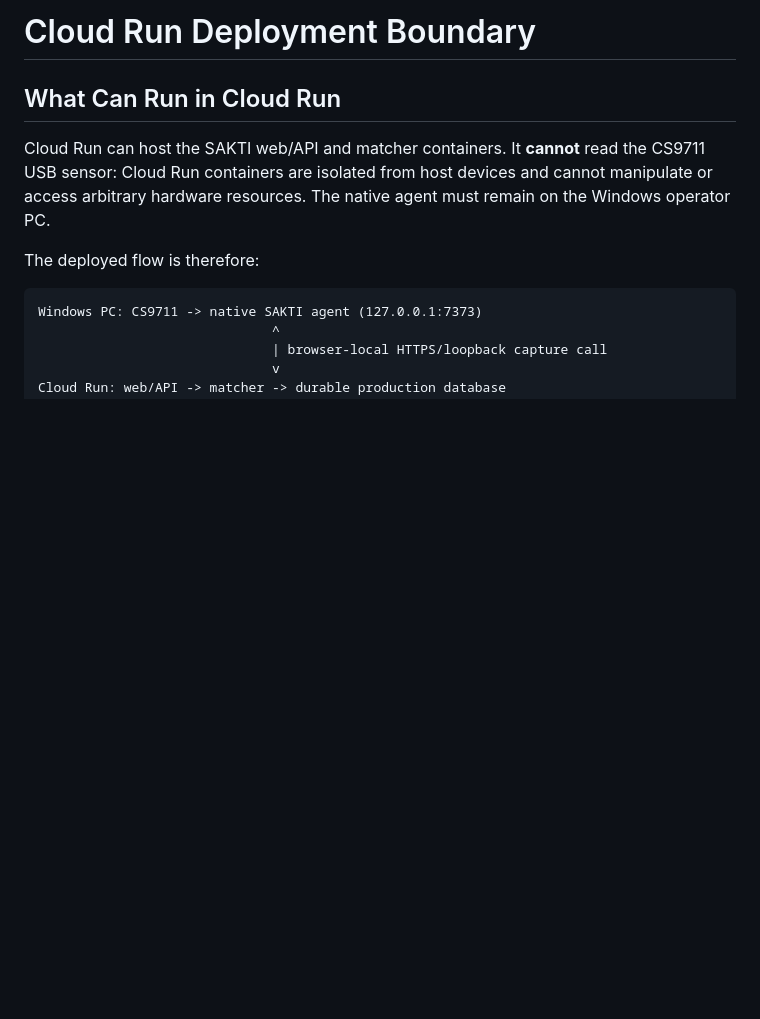
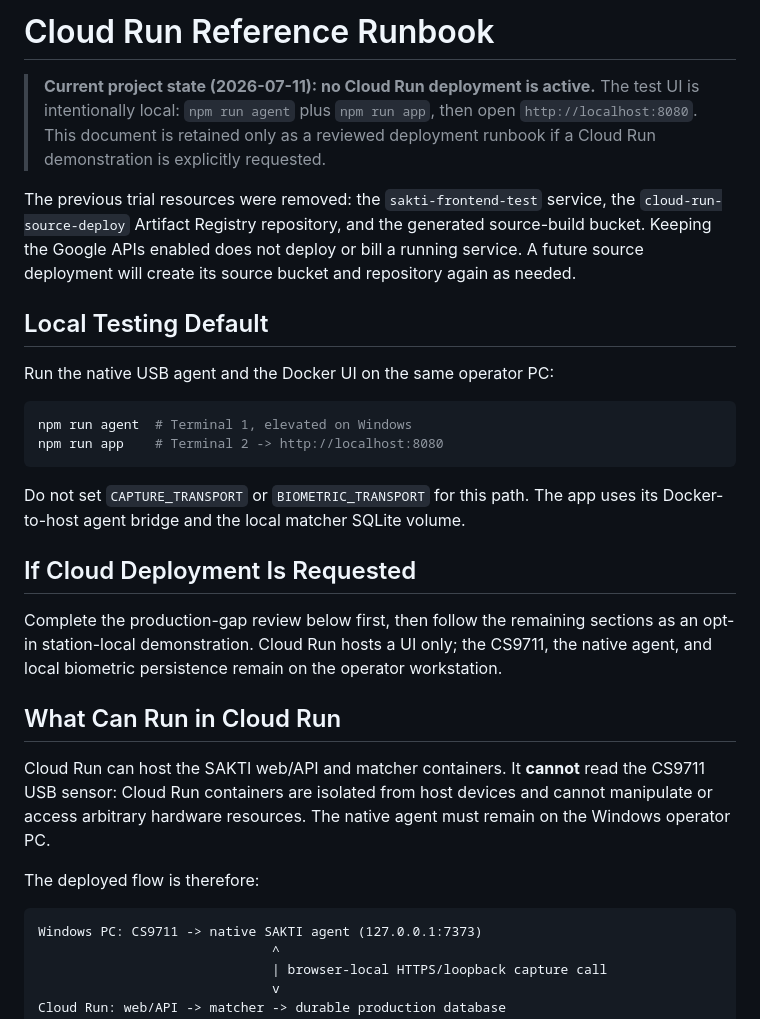
Before and after one commit to andreasTimo/SAKTI-Merah-putih, a Markdown page: docs/CLOUD_RUN.md, the part around the change. Drawn GitHub-style; blank space fills up the shorter version.

````diff
--- a/docs/CLOUD_RUN.md
+++ b/docs/CLOUD_RUN.md
@@ -1,4 +1,34 @@
-# Cloud Run Deployment Boundary
+# Cloud Run Reference Runbook
+
+> **Current project state (2026-07-11): no Cloud Run deployment is active.**
+> The test UI is intentionally local: `npm run agent` plus `npm run app`, then
+> open `http://localhost:8080`. This document is retained only as a reviewed
+> deployment runbook if a Cloud Run demonstration is explicitly requested.
+
+The previous trial resources were removed: the `sakti-frontend-test` service,
+the `cloud-run-source-deploy` Artifact Registry repository, and the generated
+source-build bucket. Keeping the Google APIs enabled does not deploy or bill a
+running service. A future source deployment will create its source bucket and
+repository again as needed.
+
+## Local Testing Default
+
+Run the native USB agent and the Docker UI on the same operator PC:
+
+```bash
+npm run agent  # Terminal 1, elevated on Windows
+npm run app    # Terminal 2 -> http://localhost:8080
+```
+
+Do not set `CAPTURE_TRANSPORT` or `BIOMETRIC_TRANSPORT` for this path. The app
+uses its Docker-to-host agent bridge and the local matcher SQLite volume.
+
+## If Cloud Deployment Is Requested
+
+Complete the production-gap review below first, then follow the remaining
+sections as an opt-in station-local demonstration. Cloud Run hosts a UI only;
+the CS9711, the native agent, and local biometric persistence remain on the
+operator workstation.
 
 ## What Can Run in Cloud Run
 
````
Also changed, not shown: README.md (+6 -4 lines).
